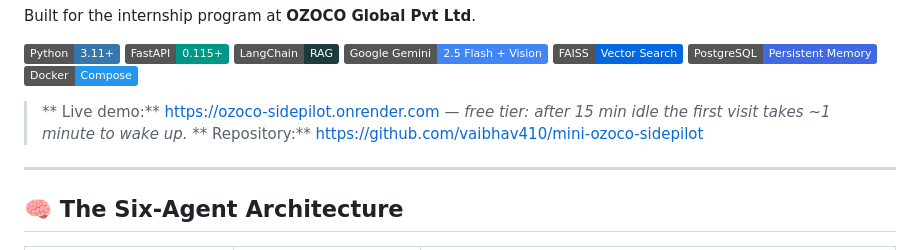
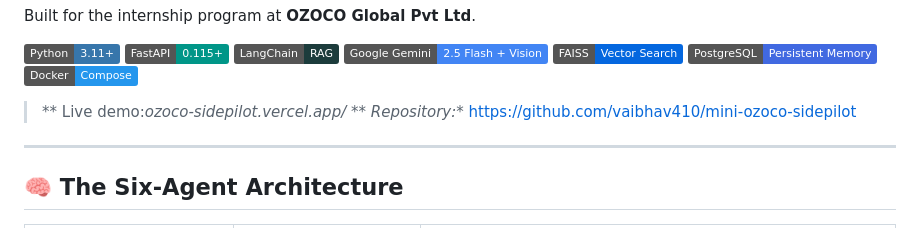
Before and after one commit to vaibhav410/mini-ozoco-sidepilot, a Markdown page: README.md, the part around the change. Rendered like a GitHub page; badges without logos.

Commit message:
Fix live demo link in README
Updated live demo link in README.

```diff
--- a/README.md
+++ b/README.md
@@ -12,7 +12,7 @@ Built for the internship program at **OZOCO Global Pvt Ltd**.
 ![PostgreSQL](https://img.shields.io/badge/PostgreSQL-Persistent%20Memory-4169E1?logo=postgresql&logoColor=white)
 ![Docker](https://img.shields.io/badge/Docker-Compose-2496ED?logo=docker&logoColor=white)
 
-> ** Live demo:** https://ozoco-sidepilot.onrender.com — *free tier: after 15 min idle the first visit takes ~1 minute to wake up.*
+> ** Live demo:**ozoco-sidepilot.vercel.app/*
 > ** Repository:** https://github.com/vaibhav410/mini-ozoco-sidepilot
 
 ---
```
